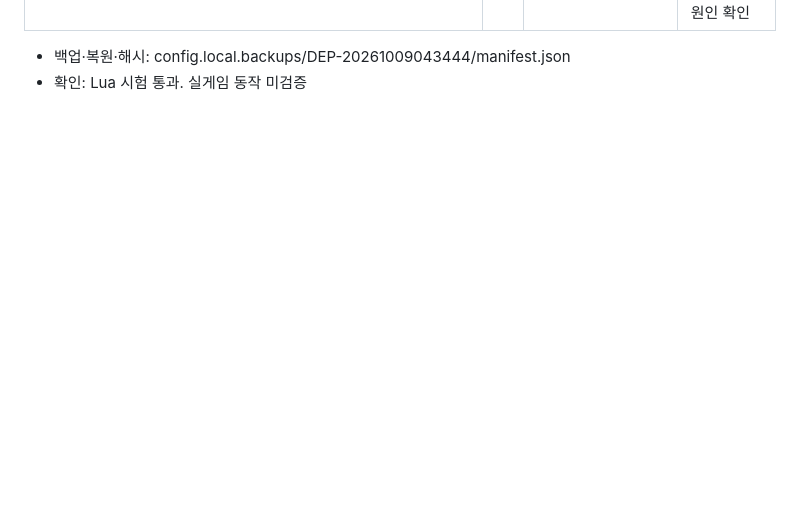
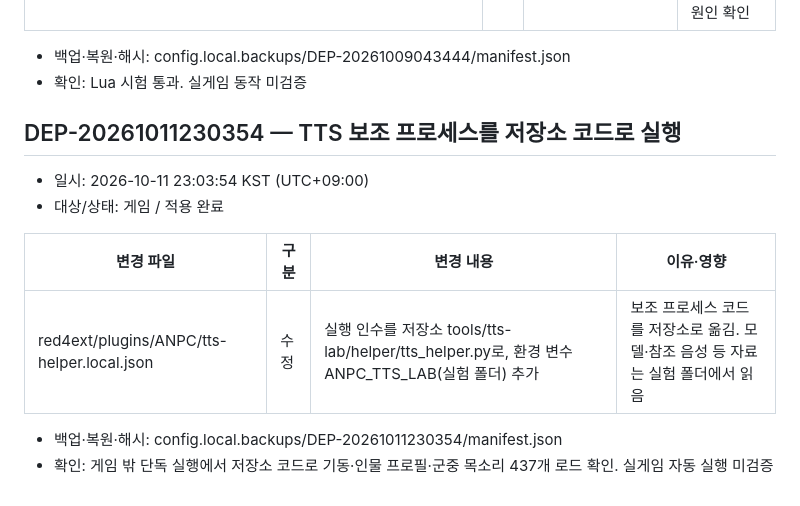
Before and after one commit to skajd1/anpc-cyberpunk-2077, a Markdown page: docs/game-mod-validation.md, the part around the change. GitHub-like rendering; blank space fills up the shorter version.

Commit message:
docs(deploy): TTS 보조 프로세스 저장소 코드 실행 배포 이력(DEP-20261011230354)
Co-Authored-By: Claude Opus 5.5 <noreply@anthropic.com>

```diff
--- a/docs/game-mod-validation.md
+++ b/docs/game-mod-validation.md
@@ -992,3 +992,15 @@
 
 - 백업·복원·해시: config.local.backups/DEP-20261009043444/manifest.json
 - 확인: Lua 시험 통과. 실게임 동작 미검증
+
+## DEP-20261011230354 — TTS 보조 프로세스를 저장소 코드로 실행
+
+- 일시: 2026-10-11 23:03:54 KST (UTC+09:00)
+- 대상/상태: 게임 / 적용 완료
+
+| 변경 파일 | 구분 | 변경 내용 | 이유·영향 |
+| --- | --- | --- | --- |
+| red4ext/plugins/ANPC/tts-helper.local.json | 수정 | 실행 인수를 저장소 tools/tts-lab/helper/tts_helper.py로, 환경 변수 ANPC_TTS_LAB(실험 폴더) 추가 | 보조 프로세스 코드를 저장소로 옮김. 모델·참조 음성 등 자료는 실험 폴더에서 읽음 |
+
+- 백업·복원·해시: config.local.backups/DEP-20261011230354/manifest.json
+- 확인: 게임 밖 단독 실행에서 저장소 코드로 기동·인물 프로필·군중 목소리 437개 로드 확인. 실게임 자동 실행 미검증
```
